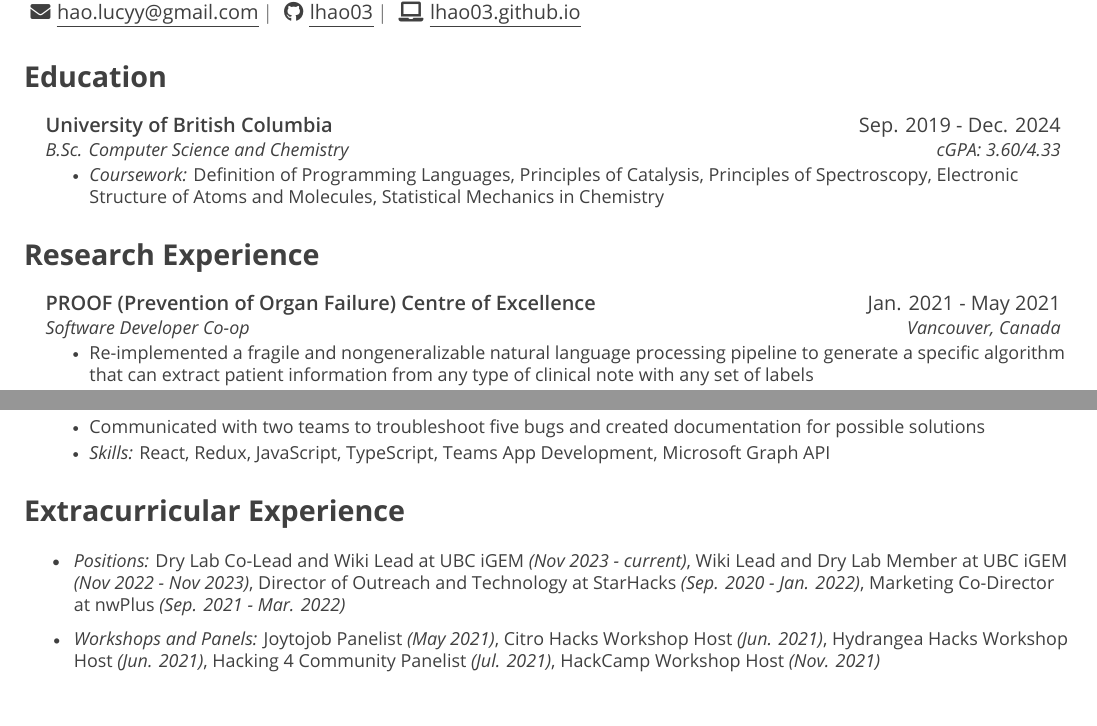
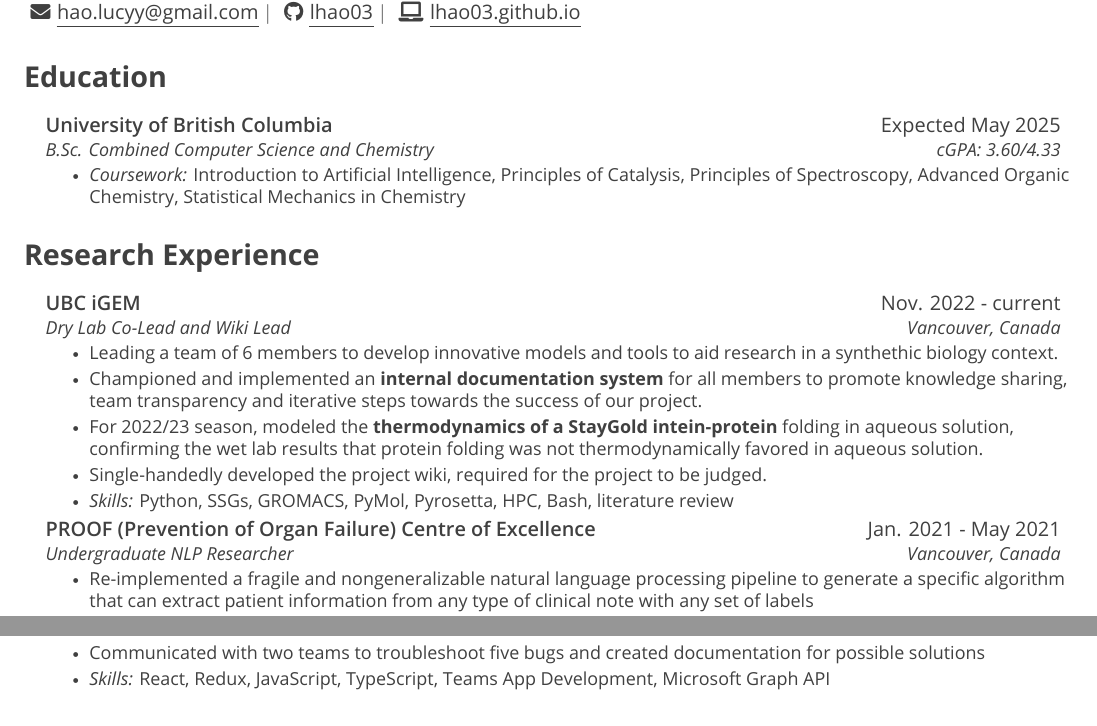
Before and after one commit to lhao03/resume, a LaTeX CV (resume-Lucy-Hao.tex, which reads src/education.tex, src/research.tex): two parts of the page, joined at a grey line, cut so that both start at the same text. Compiled offline with XeLaTeX.

```diff
--- a/resume-Lucy-Hao.tex
+++ b/resume-Lucy-Hao.tex
@@ -9,6 +9,6 @@
 \import{src/}{research.tex}
 \import{src/}{teaching.tex}
 \import{src/}{industry.tex}
-\import{src/}{extracurricular.tex}
+% \import{src/}{extracurricular.tex}
 
 \end{document}
--- a/src/education.tex
+++ b/src/education.tex
@@ -1,9 +1,9 @@
 \section{Education}
 \resumeSubHeadingListStart
 \resumeSubheading
-{University of British Columbia}{Sep. 2019 - Dec. 2024}
-{B.Sc. Computer Science and Chemistry}{cGPA: 3.60/4.33}
+{University of British Columbia}{Expected May 2025}
+{B.Sc. Combined Computer Science and Chemistry}{cGPA: 3.60/4.33}
 \resumeItemListStart
-\resumeItem{{\OpenSansItalic Coursework:} Definition of Programming Languages, Principles of Catalysis, Principles of Spectroscopy, Electronic Structure of Atoms and Molecules, Statistical Mechanics in Chemistry}
+\resumeItem{{\OpenSansItalic Coursework:} Introduction to Artificial Intelligence, Principles of Catalysis, Principles of Spectroscopy, Advanced Organic Chemistry, Statistical Mechanics in Chemistry}
 \resumeItemListEnd
 \resumeSubHeadingListEnd
--- a/src/research.tex
+++ b/src/research.tex
@@ -2,8 +2,20 @@
 \resumeSubHeadingListStart
 
 \resumeSubheading
+{\href{https://www.ubcigem.com/}{UBC iGEM}}{Nov. 2022 - current}
+{Dry Lab Co-Lead and Wiki Lead}{Vancouver, Canada}
+\resumeItemListStart
+\resumeItem{Leading a team of 6 members to develop innovative models and tools to aid research in a synthethic biology context.}
+\resumeItem{Championed and implemented an {\OpenSansBold{\href{https://ubc-igem.github.io/internal-wiki-2023-24/index.html}{internal documentation system}}} for all members to promote knowledge sharing, team transparency and iterative steps towards the success of our project.}
+\resumeItem{For 2022/23 season, modeled the {\OpenSansBold{\href{https://2023.igem.wiki/ubc-vancouver/model}{thermodynamics of a StayGold intein-protein}}} folding in aqueous solution, confirming the wet lab results that protein folding was not thermodynamically favored in aqueous solution.}
+\resumeItem{Single-handedly developed the {\href{https://gitlab.igem.org/2023/ubc-vancouver}{project wiki, required for the project to be judged.}}}
+\resumeItem{{\OpenSansItalic Skills:} Python, SSGs, GROMACS, PyMol, Pyrosetta, HPC, Bash, literature review}
+\resumeItemListEnd
+
+
+\resumeSubheading
 {\href{http://www.proofcentre.ca/}{PROOF (Prevention of Organ Failure) Centre of Excellence}}{Jan. 2021 - May 2021}
-{Software Developer Co-op}{Vancouver, Canada}
+{Undergraduate NLP Researcher}{Vancouver, Canada}
 \resumeItemListStart
 \resumeItem{Re-implemented a fragile and nongeneralizable natural language processing pipeline to generate a specific algorithm that can extract patient information from any type of clinical note with any set of labels}
 \resumeItem{Added pre-trained word embeddings, generalizable regular expressions, and an OCR correction algorithm to the pipeline, achieving a validation set accuracy of {\OpenSansBold 91\%} on 100 unseen clinical notes}
```
Also changed, not shown: resume-Lucy-Hao.pdf, src/research.tex (1 more changed lines), 1 other file.
